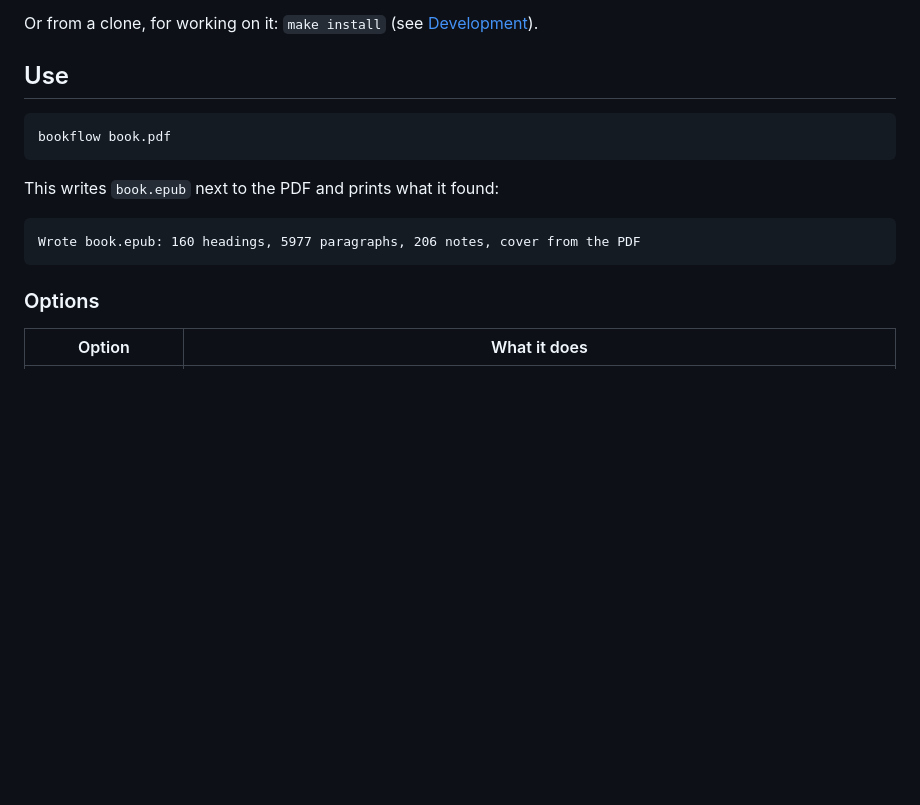
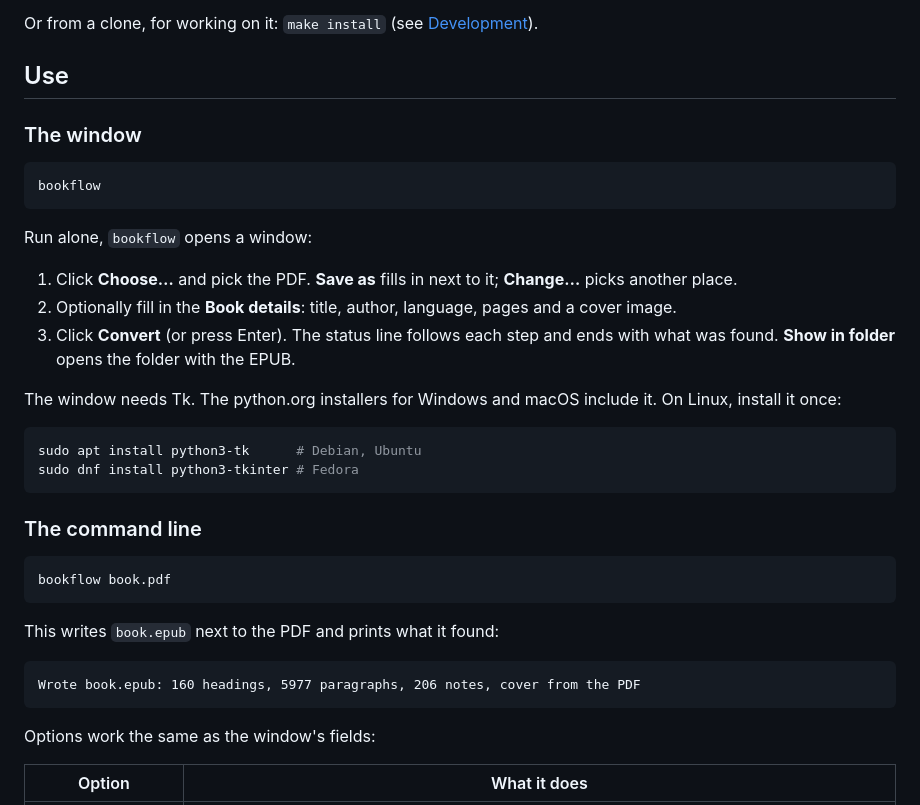
Before and after one commit to andriaberi/Bookflow, a Markdown page: README.md, the part around the change. GitHub-like rendering; blank space fills up the shorter version.

Commit message:
Document the window

````diff
--- a/README.md
+++ b/README.md
@@ -21,6 +21,31 @@ Or from a clone, for working on it: `make install` (see [Development](docs/devel
 
 ## Use
 
+### The window
+
+```sh
+bookflow
+```
+
+Run alone, `bookflow` opens a window:
+
+1. Click **Choose…** and pick the PDF. **Save as** fills in next to it; **Change…** picks
+   another place.
+2. Optionally fill in the **Book details**: title, author, language, pages and a cover
+   image.
+3. Click **Convert** (or press Enter). The status line follows each step and ends with
+   what was found. **Show in folder** opens the folder with the EPUB.
+
+The window needs Tk. The python.org installers for Windows and macOS include it. On
+Linux, install it once:
+
+```sh
+sudo apt install python3-tk      # Debian, Ubuntu
+sudo dnf install python3-tkinter # Fedora
+```
+
+### The command line
+
 ```sh
 bookflow book.pdf
 ```
@@ -31,7 +56,7 @@ This writes `book.epub` next to the PDF and prints what it found:
 Wrote book.epub: 160 headings, 5977 paragraphs, 206 notes, cover from the PDF
 ```
 
-### Options
+Options work the same as the window's fields:
 
 | Option | What it does |
 |---|---|
````
Also changed, not shown: docs/development.md (+10 -4 lines).
